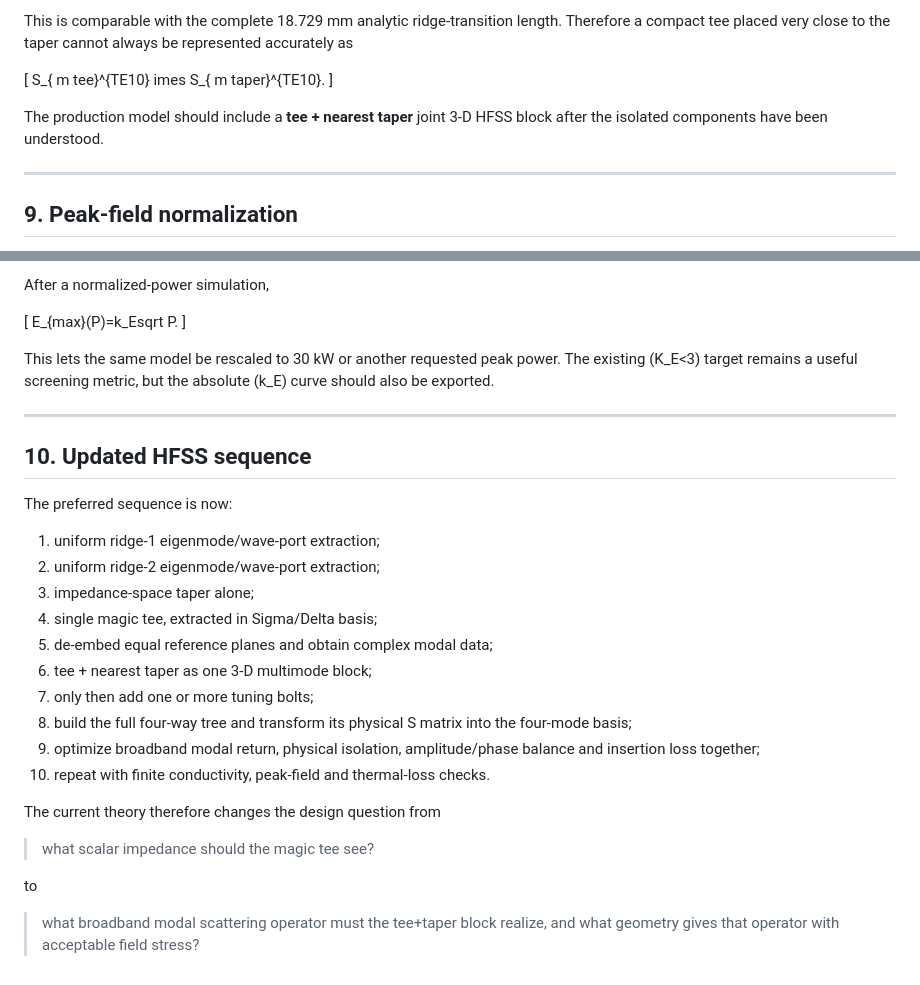
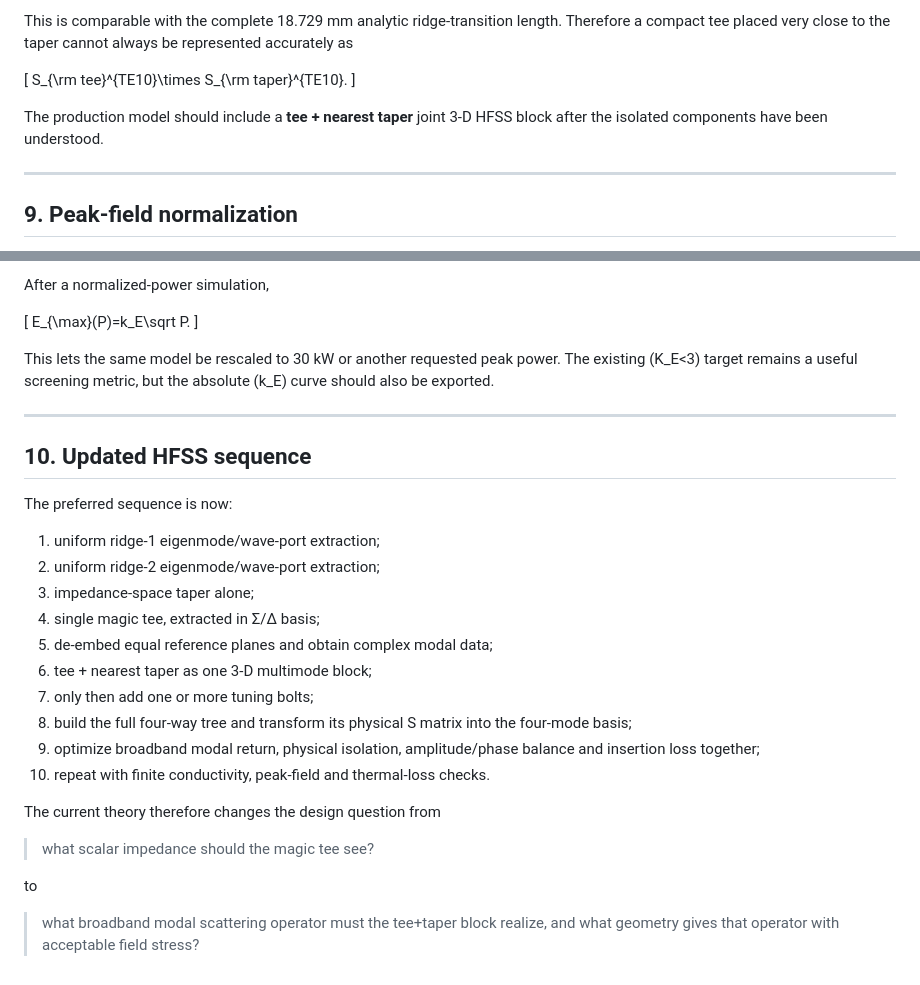
Before and after one commit to evaristebernhard/hfss, a Markdown page: docs/mixed_mode_design_v1.md, 2 parts joined by grey strips. Rendered like a GitHub page.

```diff
--- a/docs/mixed_mode_design_v1.md
+++ b/docs/mixed_mode_design_v1.md
@@ -382,16 +316,11 @@ m mm}.
 
-This is comparable with the complete 18.729 mm analytic ridge-transition
-length.  Therefore a compact tee placed very close to the taper cannot always
-be represented accurately as
+This is comparable with the complete 18.729 mm analytic ridge-transition length. Therefore a compact tee placed very close to the taper cannot always be represented accurately as
 
-[
-S_{
-m tee}^{TE10}	imes S_{
-m taper}^{TE10}.
-]
+\[
+S_{\rm tee}^{TE10}\times S_{\rm taper}^{TE10}.
+\]
 
-The production model should include a **tee + nearest taper** joint 3-D HFSS
-block after the isolated components have been understood.
+The production model should include a **tee + nearest taper** joint 3-D HFSS block after the isolated components have been understood.
 
 ---
 
@@ -422,13 +350,11 @@ m accepted}(f)}}.
 
 After a normalized-power simulation,
 
-[
-E_{max}(P)=k_Esqrt P.
-]
+\[
+E_{\max}(P)=k_E\sqrt P.
+\]
 
-This lets the same model be rescaled to 30 kW or another requested peak power.
-The existing (K_E<3) target remains a useful screening metric, but the
-absolute (k_E) curve should also be exported.
+This lets the same model be rescaled to 30 kW or another requested peak power. The existing \(K_E<3\) target remains a useful screening metric, but the absolute \(k_E\) curve should also be exported.
 
 ---
 
@@ -439,14 +365,12 @@ The preferred sequence is now:
 1. uniform ridge-1 eigenmode/wave-port extraction;
 2. uniform ridge-2 eigenmode/wave-port extraction;
 3. impedance-space taper alone;
-4. single magic tee, extracted in Sigma/Delta basis;
+4. single magic tee, extracted in Σ/Δ basis;
 5. de-embed equal reference planes and obtain complex modal data;
 6. tee + nearest taper as one 3-D multimode block;
 7. only then add one or more tuning bolts;
-8. build the full four-way tree and transform its physical S matrix into the
-   four-mode basis;
-9. optimize broadband modal return, physical isolation, amplitude/phase
-   balance and insertion loss together;
+8. build the full four-way tree and transform its physical S matrix into the four-mode basis;
+9. optimize broadband modal return, physical isolation, amplitude/phase balance and insertion loss together;
 10. repeat with finite conductivity, peak-field and thermal-loss checks.
 
 The current theory therefore changes the design question from
@@ -455,5 +379,4 @@ The current theory therefore changes the design question from
 
 to
 
-> what broadband modal scattering operator must the tee+taper block realize,
-> and what geometry gives that operator with acceptable field stress?
+> what broadband modal scattering operator must the tee+taper block realize, and what geometry gives that operator with acceptable field stress?
```
Also changed, not shown: other parts of docs/mixed_mode_design_v1.md (+177 -244 lines).
